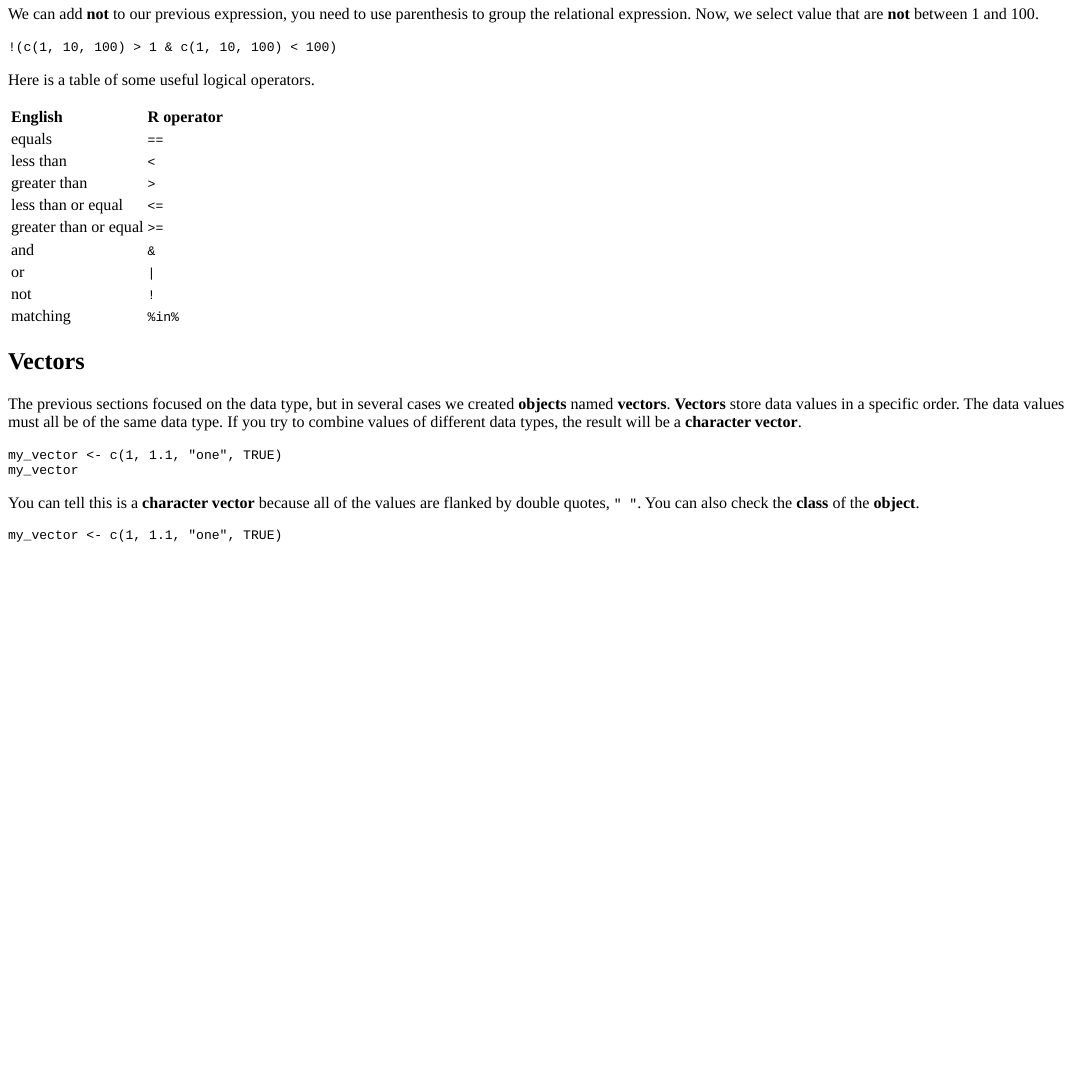
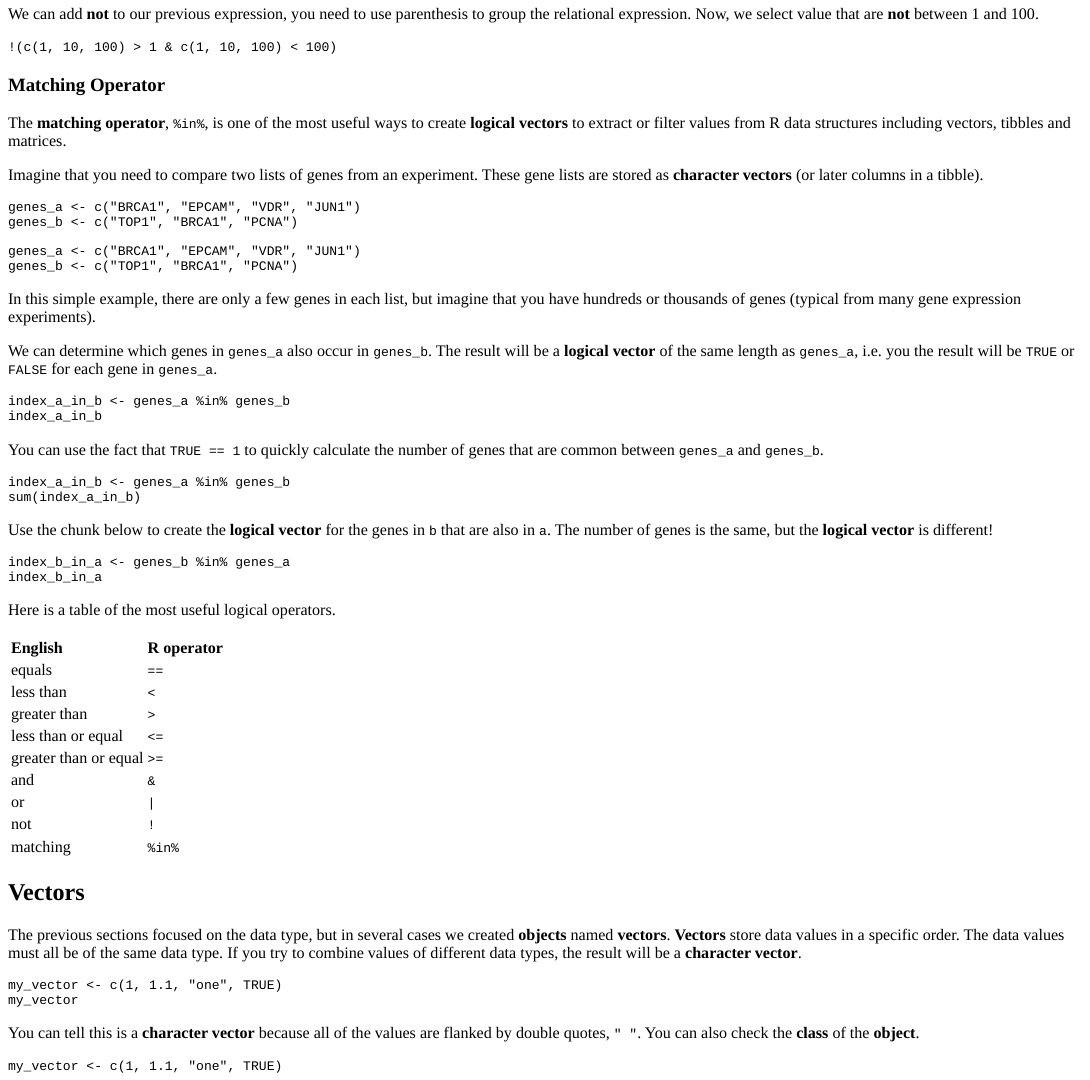
Before and after one commit to pepascuzzi/tutorialsPascuzziPE, an R Markdown document (inst/tutorials/T02_DataTypes/Tutorial02_DataTypes.Rmd): the page in a window 1100 px wide, from 2960 px down. The pictures show the output file inst/tutorials/T02_DataTypes/Tutorial02_DataTypes.html that the author committed with the source, opened offline.

Commit message:
tweaks to T02

````diff
--- a/inst/tutorials/T02_DataTypes/Tutorial02_DataTypes.Rmd
+++ b/inst/tutorials/T02_DataTypes/Tutorial02_DataTypes.Rmd
@@ -227,7 +227,51 @@ We can add **not** to our previous expression, you need to use parenthesis to gr
 !(c(1, 10, 100) > 1 & c(1, 10, 100) < 100)
 ```
 
-Here is a table of some useful logical operators.
+### Matching Operator
+
+The **matching operator**, `%in%`, is one of the most useful ways to create **logical vectors** to extract or filter values from R data structures including vectors, tibbles and matrices.
+
+Imagine that you need to compare two lists of genes from an experiment.  These gene lists are stored as **character vectors** (or later columns in a tibble).
+
+```{r gene_lists, echo=TRUE, eval=TRUE}
+genes_a <- c("BRCA1", "EPCAM", "VDR", "JUN1")
+genes_b <- c("TOP1", "BRCA1", "PCNA")
+```
+
+```{r echo=TRUE}
+genes_a <- c("BRCA1", "EPCAM", "VDR", "JUN1")
+genes_b <- c("TOP1", "BRCA1", "PCNA")
+```
+
+In this simple example, there are only a few genes in each list, but imagine that you have hundreds or thousands of genes (typical from many gene expression experiments).
+
+
+We can determine which genes in `genes_a` also occur in `genes_b`.  The result will be a **logical vector** of the same length as `genes_a`, i.e. you the result will be `TRUE` or `FALSE` for each gene in `genes_a`.
+
+```{r ex22c, exercise=TRUE, exercise.startover=TRUE, exercise.setup="gene_lists"}
+index_a_in_b <- genes_a %in% genes_b
+index_a_in_b
+```
+
+You can use the fact that `TRUE == 1` to quickly calculate the number of genes that are common between `genes_a` and `genes_b`.
+
+```{r ex22d, exercise=TRUE, exercise.startover=TRUE, exercise.setup="gene_lists"}
+index_a_in_b <- genes_a %in% genes_b
+sum(index_a_in_b)
+```
+
+Use the chunk below to create the **logical vector** for the genes in `b` that are also in `a`.  The number of genes is the same, but the **logical vector** is different!
+
+```{r ex22e, exercise=TRUE, exercise.startover=TRUE, exercise.setup="gene_lists"}
+
+```
+
+```{r ex22e-solution, exercise.setup="gene_lists"}
+index_b_in_a <- genes_b %in% genes_a
+index_b_in_a
+```
+
+Here is a table of the most useful logical operators.
 
 |English  |R operator|
 |:--------------------|:-----|
````
Also changed, not shown: inst/tutorials/T02_DataTypes/Tutorial02_DataTypes.html.
